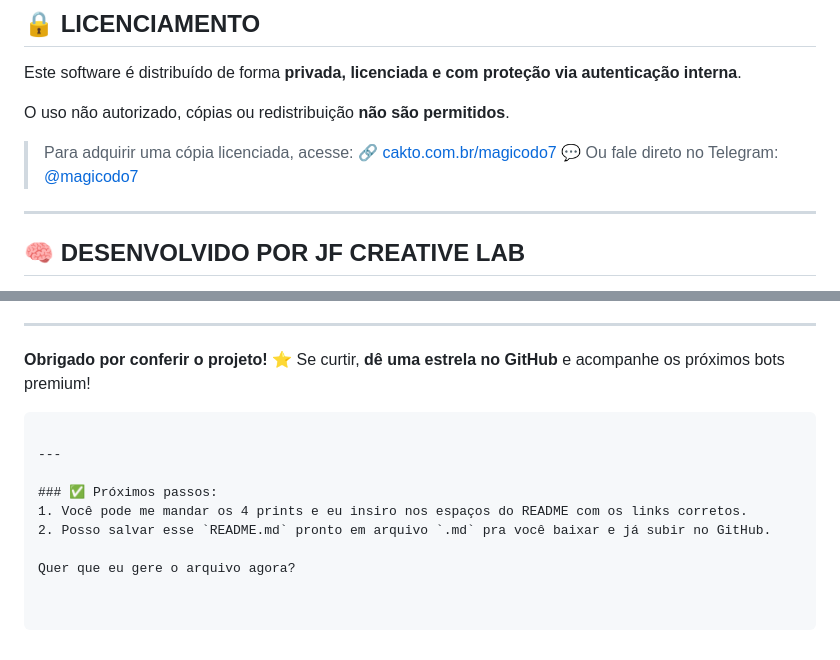
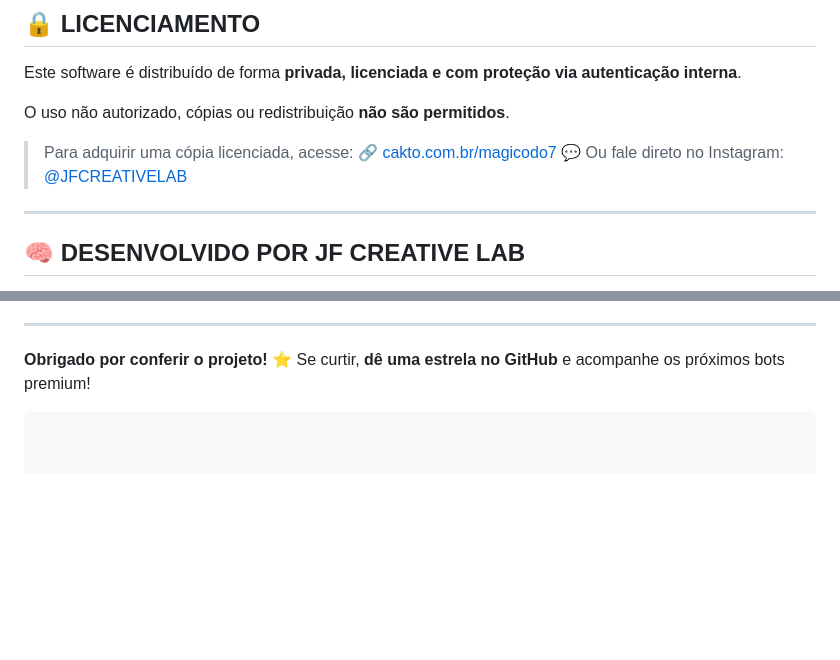
Before and after one commit to jfcreativelab/Bot_NinjaExtractorTG, a Markdown page: README.md, 2 parts joined by grey strips. GitHub-like rendering; blank space fills up the shorter version.

````diff
--- a/README.md
+++ b/README.md
@@ -120,8 +120,8 @@ Este software é distribuído de forma **privada, licenciada e com proteção vi
 O uso não autorizado, cópias ou redistribuição **não são permitidos**.
 
 > Para adquirir uma cópia licenciada, acesse:
-> 🔗 [cakto.com.br/magicodo7](https://cakto.com.br/magicodo7)
-> 💬 Ou fale direto no Telegram: [@magicodo7](https://t.me/magicodo7)
+> 🔗 [cakto.com.br/magicodo7](https://pay.cakto.com.br/376xfep_501899)
+> 💬 Ou fale direto no Instagram: [@JFCREATIVELAB](https://www.instagram.com/jf.creative.lab/)
 
 ---
 
@@ -142,11 +142,3 @@ O uso não autorizado, cópias ou redistribuição **não são permitidos**.
 ⭐ Se curtir, **dê uma estrela no GitHub** e acompanhe os próximos bots premium!
 
 ```
-
----
-
-### ✅ Próximos passos:
-1. Você pode me mandar os 4 prints e eu insiro nos espaços do README com os links corretos.
-2. Posso salvar esse `README.md` pronto em arquivo `.md` pra você baixar e já subir no GitHub.
-
-Quer que eu gere o arquivo agora?
````
